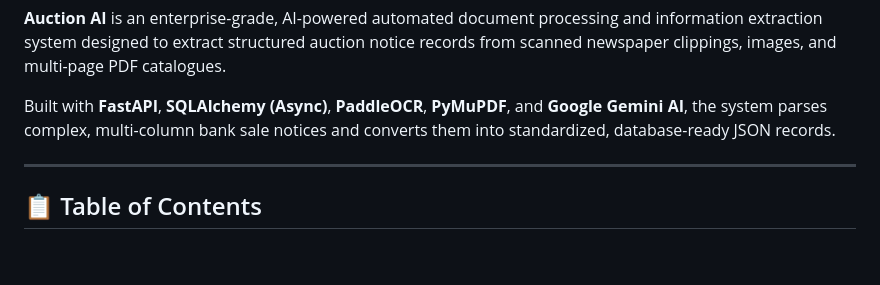
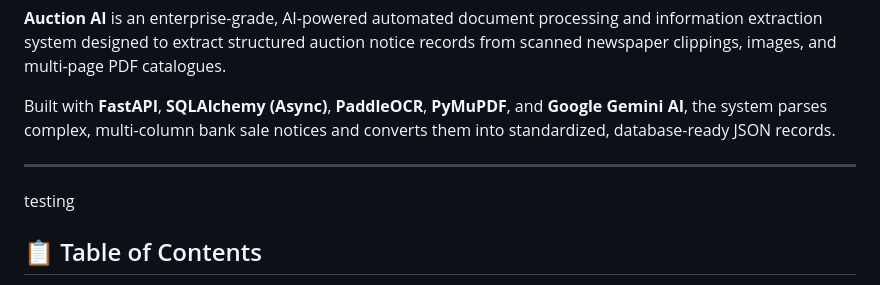
Before and after one commit to Shrihari-S01/study1, a Markdown page: README.md, the part around the change. Rendered like a GitHub page; blank space fills up the shorter version.

```diff
--- a/README.md
+++ b/README.md
@@ -5,6 +5,8 @@
 Built with **FastAPI**, **SQLAlchemy (Async)**, **PaddleOCR**, **PyMuPDF**, and **Google Gemini AI**, the system parses complex, multi-column bank sale notices and converts them into standardized, database-ready JSON records.
 
 ---
+testing
+
 
 ## 📋 Table of Contents
 1. [Key Features](#-key-features)
```
